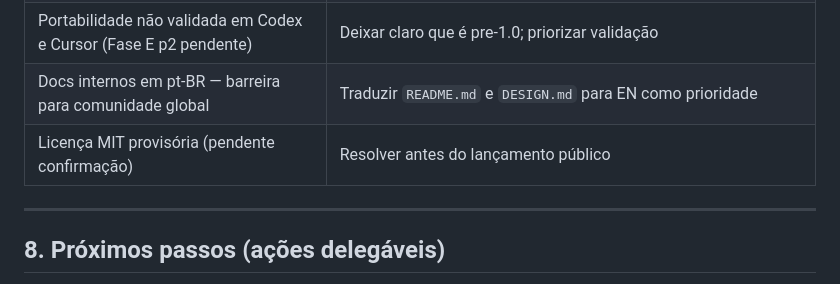
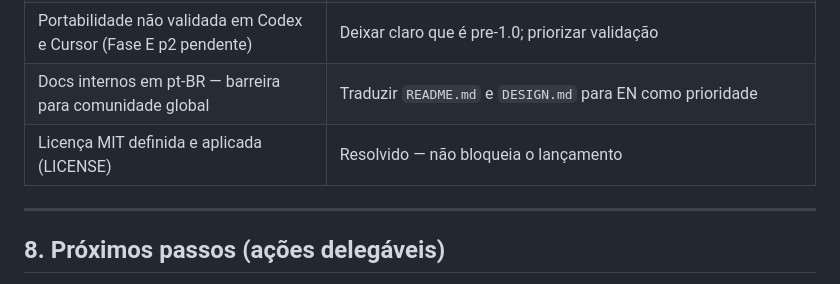
Before and after one commit to murioliveira/designkit, a Markdown page: docs/plano-descoberta.md, the part around the change. Drawn GitHub-style.

Commit message:
fix: licença MIT marcada como resolvida no plano-descoberta (riscos)

```diff
--- a/docs/plano-descoberta.md
+++ b/docs/plano-descoberta.md
@@ -522,7 +522,7 @@ https://murioliveira.github.io/designkit/
 | Competidores estabelecidos (impeccable 65k★ no taste-skill) | Focar no diferencial de setor completo + design system + QA determinística, não em competir como "mais uma skill de taste" |
 | Portabilidade não validada em Codex e Cursor (Fase E p2 pendente) | Deixar claro que é pre-1.0; priorizar validação |
 | Docs internos em pt-BR — barreira para comunidade global | Traduzir `README.md` e `DESIGN.md` para EN como prioridade |
-| Licença MIT provisória (pendente confirmação) | Resolver antes do lançamento público |
+| Licença MIT definida e aplicada (LICENSE) | Resolvido — não bloqueia o lançamento |
 
 ---
 
```
